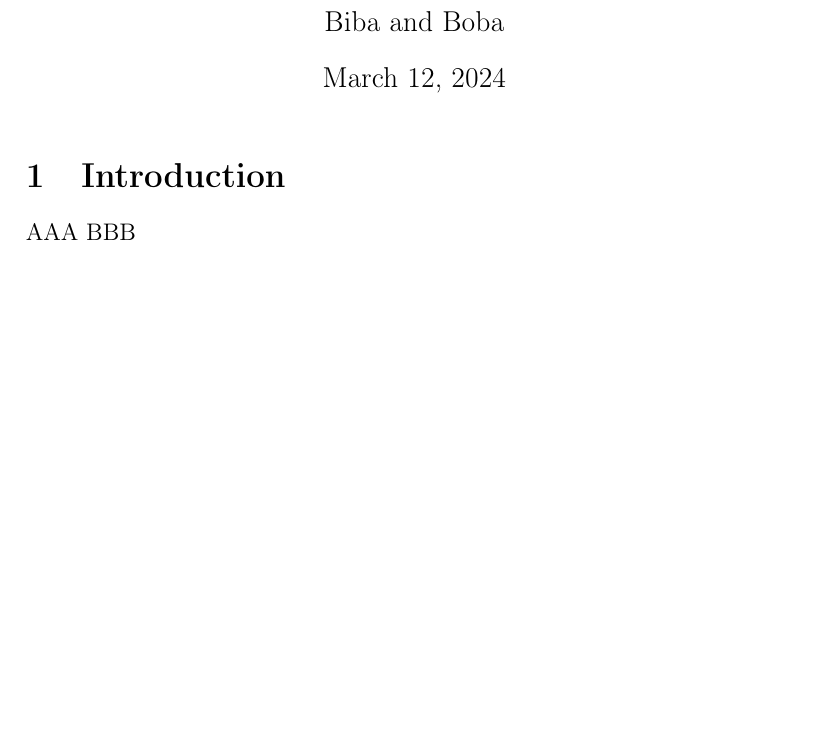
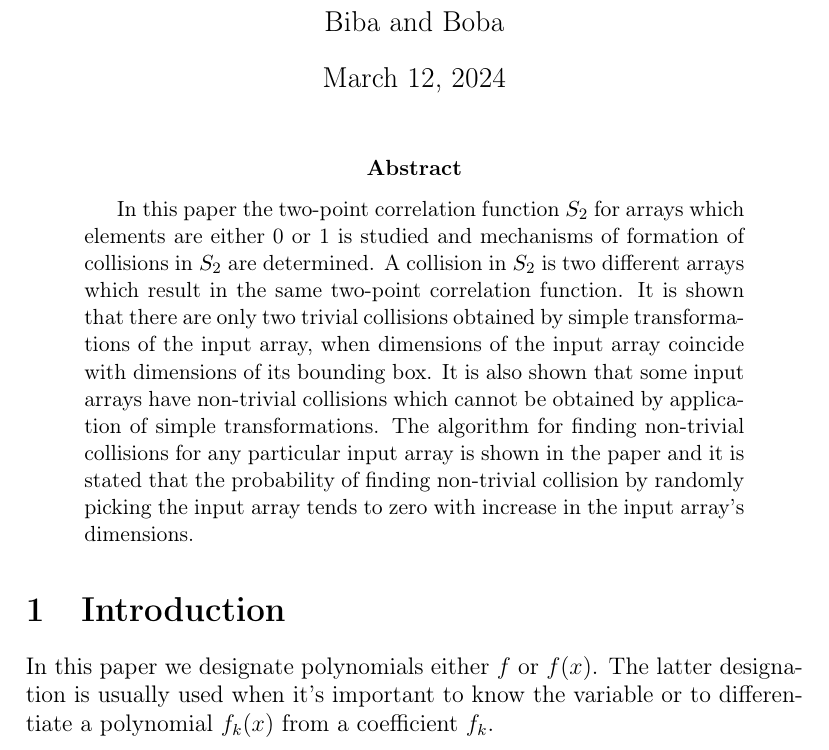
Before and after one commit to fatimp/collisions-paper, a LaTeX paper (paper.tex): part of page 1 of 14 before the commit and part of page 1 of 15 after it, cut so that both start at the same text, the shorter picture padded with empty space. Compiled offline with pdfLaTeX.

Commit message:
Kinda intro + abstract

```diff
--- a/paper.tex
+++ b/paper.tex
@@ -23,8 +23,25 @@
 \author{Biba and Boba}
 \maketitle
 
+\begin{abstract}
+  In this paper the two-point correlation function $S_2$ for arrays which
+  elements are either 0 or 1 is studied and mechanisms of formation of
+  collisions in $S_2$ are determined. A collision in $S_2$ is two different
+  arrays which result in the same two-point correlation function. It is shown
+  that there are only two trivial collisions obtained by simple transformations
+  of the input array, when dimensions of the input array coincide with
+  dimensions of its bounding box. It is also shown that some input arrays have
+  non-trivial collisions which cannot be obtained by application of simple
+  transformations. The algorithm for finding non-trivial collisions for any
+  particular input array is shown in the paper and it is stated that the
+  probability of finding non-trivial collision by randomly picking the input
+  array tends to zero with increase in the input array's dimensions.
+\end{abstract}
+
 \section{Introduction}
-AAA BBB
+In this paper we designate polynomials either $f$ or $f(x)$. The latter
+designation is usually used when it's important to know the variable or to
+differentiate a polynomial $f_k(x)$ from a coefficient $f_k$.
 
 \section{All the math}
 \subsection{Definitions}
```
